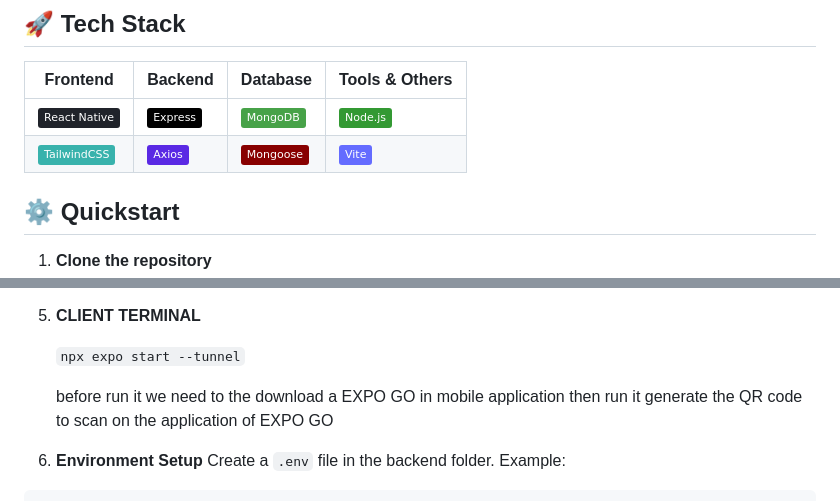
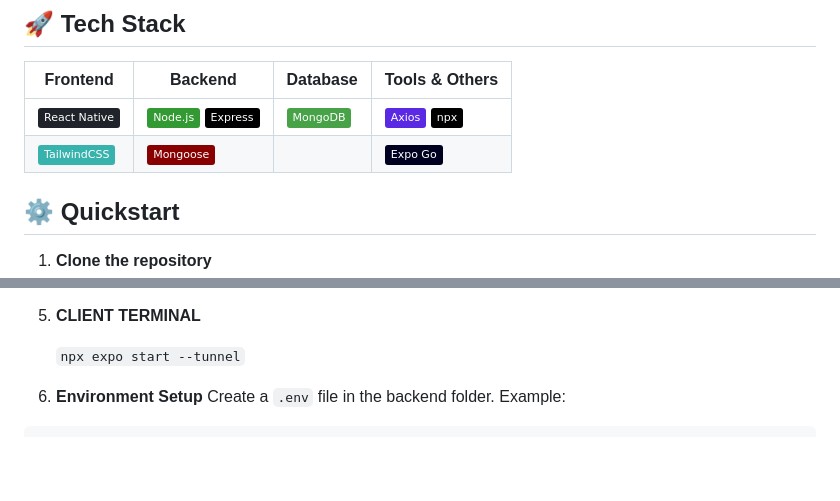
Before and after one commit to abrarulhuq-dev/WEGE--Bus-Monitoring-and-Information-System, a Markdown page: README.md, 2 parts joined by grey strips. Rendered like a GitHub page; badges without logos; blank space fills up the shorter version.

````diff
--- a/README.md
+++ b/README.md
@@ -29,8 +29,9 @@ Ideal for transit authorities, schools, and smart city infrastructure.
 
 | Frontend | Backend | Database | Tools & Others |
 |----------|---------|----------|----------------|
-| ![React Native](https://img.shields.io/badge/React%20Native-20232A?logo=react&logoColor=61DAFB) | ![Express](https://img.shields.io/badge/Express-000000?logo=express&logoColor=white) | ![MongoDB](https://img.shields.io/badge/MongoDB-47A248?logo=mongodb&logoColor=white) | ![Node.js](https://img.shields.io/badge/Node.js-339933?logo=node.js&logoColor=white) |
-| ![TailwindCSS](https://img.shields.io/badge/TailwindCSS-38B2AC?logo=tailwindcss&logoColor=white) | ![Axios](https://img.shields.io/badge/Axios-5A29E4?logo=axios&logoColor=white) | ![Mongoose](https://img.shields.io/badge/Mongoose-880000?logo=mongoose&logoColor=white) | ![Vite](https://img.shields.io/badge/Vite-646CFF?logo=vite&logoColor=white) | ![NPX](https://img.shields.io/badge/npx-black?logo=npm&logoColor=white)
+| ![React Native](https://img.shields.io/badge/React%20Native-20232A?logo=react&logoColor=61DAFB) | ![Node.js](https://img.shields.io/badge/Node.js-339933?logo=node.js&logoColor=white) ![Express](https://img.shields.io/badge/Express-000000?logo=express&logoColor=white) | ![MongoDB](https://img.shields.io/badge/MongoDB-47A248?logo=mongodb&logoColor=white)  |  ![Axios](https://img.shields.io/badge/Axios-5A29E4?logo=axios&logoColor=white) ![NPX](https://img.shields.io/badge/npx-black?logo=npm&logoColor=white)
+| ![TailwindCSS](https://img.shields.io/badge/TailwindCSS-38B2AC?logo=tailwindcss&logoColor=white) | ![Mongoose](https://img.shields.io/badge/Mongoose-880000?logo=mongoose&logoColor=white) |  | ![Expo Go](https://img.shields.io/badge/Expo_Go-000020?logo=expo&logoColor=white)
+
 
 
 
@@ -71,9 +72,6 @@ npm install
 
     ```npx expo start --tunnel```
 
-    before run it we need to the download a EXPO GO in mobile application
-    then run it generate the QR code to scan on the application of EXPO GO
-
 
 
 6. **Environment Setup**
````
